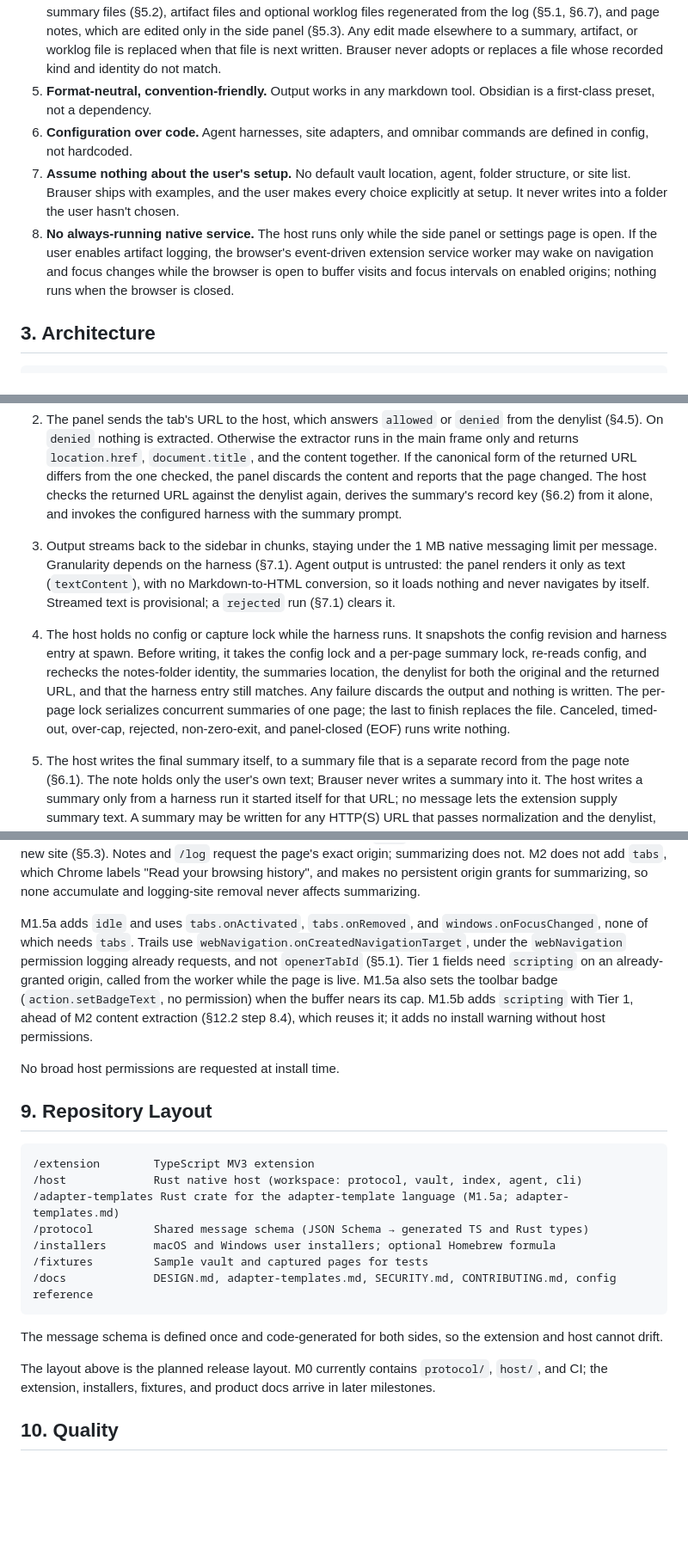
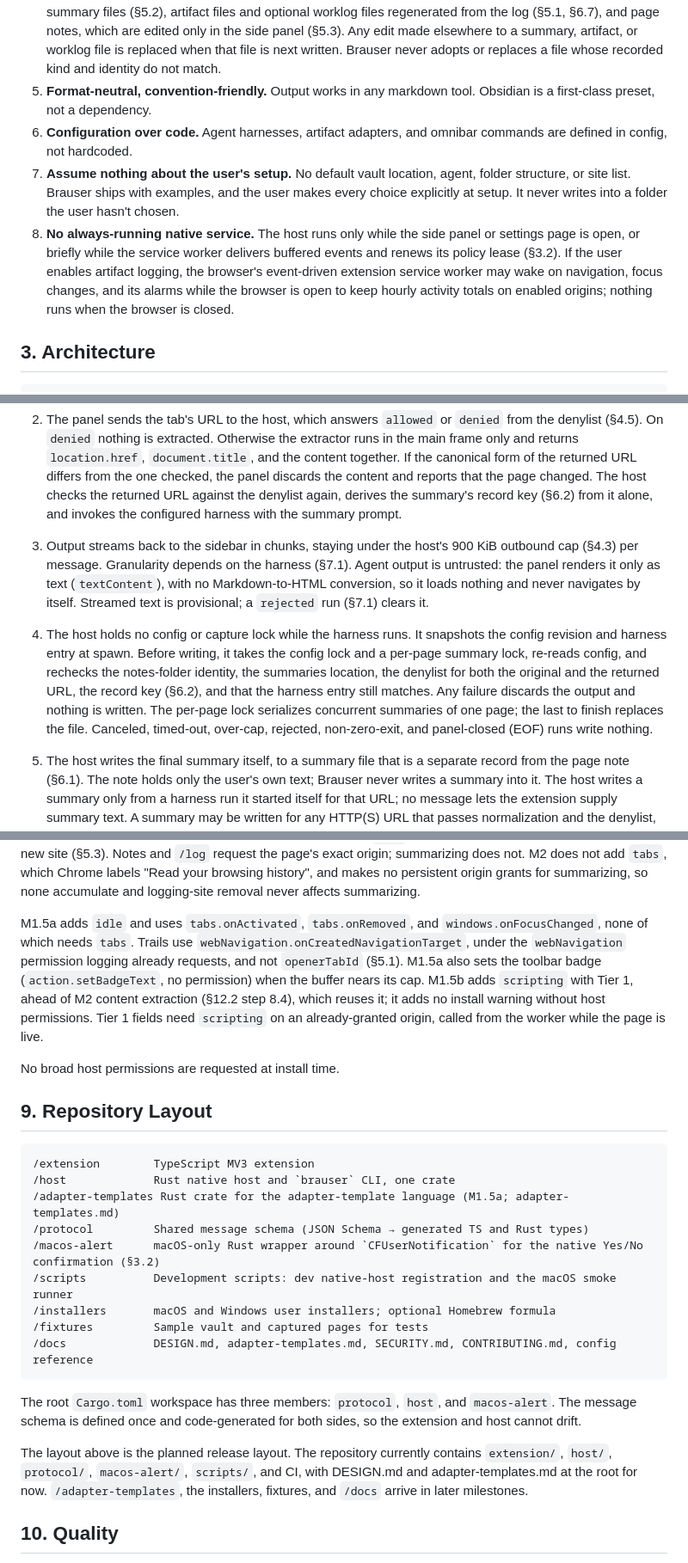
Before and after one commit to jrausercisco/rauser-browser, a Markdown page: DESIGN.md, 3 parts joined by grey strips. Shown at 86% size. Rendered like a GitHub page; blank space fills up the shorter version.

````diff
--- a/DESIGN.md
+++ b/DESIGN.md
@@ -24,9 +24,9 @@ Captured notes, the artifact log, artifact files, and read-later items are plain
 3. **Page content is untrusted.** Any page the user visits may contain hostile content, including prompt injection aimed at the agent.
 4. **Never clobber user edits.** Brauser only modifies what it owns. Brauser owns a few kinds of file whole: summary files (§5.2), artifact files and optional worklog files regenerated from the log (§5.1, §6.7), and page notes, which are edited only in the side panel (§5.3). Any edit made elsewhere to a summary, artifact, or worklog file is replaced when that file is next written. Brauser never adopts or replaces a file whose recorded kind and identity do not match.
 5. **Format-neutral, convention-friendly.** Output works in any markdown tool. Obsidian is a first-class preset, not a dependency.
-6. **Configuration over code.** Agent harnesses, site adapters, and omnibar commands are defined in config, not hardcoded.
+6. **Configuration over code.** Agent harnesses, artifact adapters, and omnibar commands are defined in config, not hardcoded.
 7. **Assume nothing about the user's setup.** No default vault location, agent, folder structure, or site list. Brauser ships with examples, and the user makes every choice explicitly at setup. It never writes into a folder the user hasn't chosen.
-8. **No always-running native service.** The host runs only while the side panel or settings page is open. If the user enables artifact logging, the browser's event-driven extension service worker may wake on navigation and focus changes while the browser is open to buffer visits and focus intervals on enabled origins; nothing runs when the browser is closed.
+8. **No always-running native service.** The host runs only while the side panel or settings page is open, or briefly while the service worker delivers buffered events and renews its policy lease (§3.2). If the user enables artifact logging, the browser's event-driven extension service worker may wake on navigation, focus changes, and its alarms while the browser is open to keep hourly activity totals on enabled origins; nothing runs when the browser is closed.
 
 ## 3. Architecture
 
@@ -237,8 +237,8 @@ A source is recorded only when it is a recognized artifact, which means it is on
 
    A trigger for summarizing does not enable logging; the host's site rules still decide what is logged.
 2. The panel sends the tab's URL to the host, which answers `allowed` or `denied` from the denylist (§4.5). On `denied` nothing is extracted. Otherwise the extractor runs in the main frame only and returns `location.href`, `document.title`, and the content together. If the canonical form of the returned URL differs from the one checked, the panel discards the content and reports that the page changed. The host checks the returned URL against the denylist again, derives the summary's record key (§6.2) from it alone, and invokes the configured harness with the summary prompt.
-3. Output streams back to the sidebar in chunks, staying under the 1 MB native messaging limit per message. Granularity depends on the harness (§7.1). Agent output is untrusted: the panel renders it only as text (`textContent`), with no Markdown-to-HTML conversion, so it loads nothing and never navigates by itself. Streamed text is provisional; a `rejected` run (§7.1) clears it.
-4. The host holds no config or capture lock while the harness runs. It snapshots the config revision and harness entry at spawn. Before writing, it takes the config lock and a per-page summary lock, re-reads config, and rechecks the notes-folder identity, the summaries location, the denylist for both the original and the returned URL, and that the harness entry still matches. Any failure discards the output and nothing is written. The per-page lock serializes concurrent summaries of one page; the last to finish replaces the file. Canceled, timed-out, over-cap, rejected, non-zero-exit, and panel-closed (EOF) runs write nothing.
+3. Output streams back to the sidebar in chunks, staying under the host's 900 KiB outbound cap (§4.3) per message. Granularity depends on the harness (§7.1). Agent output is untrusted: the panel renders it only as text (`textContent`), with no Markdown-to-HTML conversion, so it loads nothing and never navigates by itself. Streamed text is provisional; a `rejected` run (§7.1) clears it.
+4. The host holds no config or capture lock while the harness runs. It snapshots the config revision and harness entry at spawn. Before writing, it takes the config lock and a per-page summary lock, re-reads config, and rechecks the notes-folder identity, the summaries location, the denylist for both the original and the returned URL, the record key (§6.2), and that the harness entry still matches. Any failure discards the output and nothing is written. The per-page lock serializes concurrent summaries of one page; the last to finish replaces the file. Canceled, timed-out, over-cap, rejected, non-zero-exit, and panel-closed (EOF) runs write nothing.
 5. The host writes the final summary itself, to a summary file that is a separate record from the page note (§6.1). The note holds only the user's own text; Brauser never writes a summary into it. The host writes a summary only from a harness run it started itself for that URL; no message lets the extension supply summary text. A summary may be written for any HTTP(S) URL that passes normalization and the denylist, whether or not its site is enabled for logging, and it never creates a page note, log entry, or visit intent. Each page has one summary file, `<summaries_dir>/<slug>.summary.md`, keyed by the same record key as its page note (§6.2), so a document's `/edit` and `/view` URLs share one summary; the fixed suffix means no profile filename template can make it equal a note name. Its host-written frontmatter records `brauser.kind: summary`, the canonical URL, and the record key (§6.6), and its first line links to the page and to the page note's computed path in the profile's link style. The note link resolves once the note exists; changing `pages_dir` or `summaries_dir` leaves it stale until the page is summarized again. Summarizing again replaces the whole file (§4.4). Summary files belong to Brauser, and user edits to them are replaced. A file without a matching summary identity is a conflict and is never overwritten. The ownership check reads only the leading host-written frontmatter, so agent text cannot change a file's identity.
 6. Before writing, the host neutralizes every construct that could make a Markdown viewer fetch a remote resource: inline images, reference-style images with their link definitions, and raw HTML tags such as `<img>`, `<iframe>`, `<video>`, `<audio>`, `<object>`, `<embed>`, `<link>`, and `<style>`. Each becomes an inert code span with its URL still visible. Tests cover each construct in Obsidian and VS Code preview.
 7. The final message is `summary_result`, correlated by `request_id`, sent after the write is attempted. Its `outcome` is `created`, `replaced`, `created_with_warning`, `replaced_with_warning` (the file is in place but temp cleanup or directory sync failed, as with page notes; not a failure and not retried), `conflict` (names the occupying file and says to move or delete it), or `retryable` (a transient vault error before publication), with `relative_path` and `message`. After `conflict` or `retryable`, the host keeps the final text in memory, keyed by `request_id`, until the write succeeds, the panel discards it, or the connection closes; Retry sends only the `request_id` and does not rerun the harness. The panel keeps the text on screen with Copy, Retry save, and Discard; if the connection is lost it becomes a copy-only unsaved view. A canceled, timed-out, or failed run shows its partial text marked unsaved.
@@ -693,7 +695,7 @@ The manifest's broad optional HTTP(S) patterns permit runtime requests for user-
 
 M2 adds a `summarize` entry under `commands`, reusing `scripting` from M1.5b and the `activeTab` and `contextMenus` permissions the side-panel rework already added. A side-panel click grants neither `activeTab` nor the tab's URL, so summarizing an ungranted page starts from the `summarize` command, the context menu, or the toolbar action (§5.2, §5.6), the same pattern notes and `/log` already use for the first note or log entry on a new site (§5.3). Notes and `/log` request the page's exact origin; summarizing does not. M2 does not add `tabs`, which Chrome labels "Read your browsing history", and makes no persistent origin grants for summarizing, so none accumulate and logging-site removal never affects summarizing.
 
-M1.5a adds `idle` and uses `tabs.onActivated`, `tabs.onRemoved`, and `windows.onFocusChanged`, none of which needs `tabs`. Trails use `webNavigation.onCreatedNavigationTarget`, under the `webNavigation` permission logging already requests, and not `openerTabId` (§5.1). Tier 1 fields need `scripting` on an already-granted origin, called from the worker while the page is live. M1.5a also sets the toolbar badge (`action.setBadgeText`, no permission) when the buffer nears its cap. M1.5b adds `scripting` with Tier 1, ahead of M2 content extraction (§12.2 step 8.4), which reuses it; it adds no install warning without host permissions.
+M1.5a adds `idle` and uses `tabs.onActivated`, `tabs.onRemoved`, and `windows.onFocusChanged`, none of which needs `tabs`. Trails use `webNavigation.onCreatedNavigationTarget`, under the `webNavigation` permission logging already requests, and not `openerTabId` (§5.1). M1.5a also sets the toolbar badge (`action.setBadgeText`, no permission) when the buffer nears its cap. M1.5b adds `scripting` with Tier 1, ahead of M2 content extraction (§12.2 step 8.4), which reuses it; it adds no install warning without host permissions. Tier 1 fields need `scripting` on an already-granted origin, called from the worker while the page is live.
 
 No broad host permissions are requested at install time.
 
@@ -701,17 +703,19 @@ No broad host permissions are requested at install time.
 
 ```
 /extension        TypeScript MV3 extension
-/host             Rust native host (workspace: protocol, vault, index, agent, cli)
+/host             Rust native host and `brauser` CLI, one crate
 /adapter-templates Rust crate for the adapter-template language (M1.5a; adapter-templates.md)
 /protocol         Shared message schema (JSON Schema → generated TS and Rust types)
+/macos-alert      macOS-only Rust wrapper around `CFUserNotification` for the native Yes/No confirmation (§3.2)
+/scripts          Development scripts: dev native-host registration and the macOS smoke runner
 /installers       macOS and Windows user installers; optional Homebrew formula
 /fixtures         Sample vault and captured pages for tests
 /docs             DESIGN.md, adapter-templates.md, SECURITY.md, CONTRIBUTING.md, config reference
 ```
 
-The message schema is defined once and code-generated for both sides, so the extension and host cannot drift.
+The root `Cargo.toml` workspace has three members: `protocol`, `host`, and `macos-alert`. The message schema is defined once and code-generated for both sides, so the extension and host cannot drift.
 
-The layout above is the planned release layout. M0 currently contains `protocol/`, `host/`, and CI; the extension, installers, fixtures, and product docs arrive in later milestones.
+The layout above is the planned release layout. The repository currently contains `extension/`, `host/`, `protocol/`, `macos-alert/`, `scripts/`, and CI, with DESIGN.md and adapter-templates.md at the root for now. `/adapter-templates`, the installers, fixtures, and `/docs` arrive in later milestones.
 
 ## 10. Quality
 
````
Also changed, not shown: other parts of DESIGN.md (+36 -34 lines).
